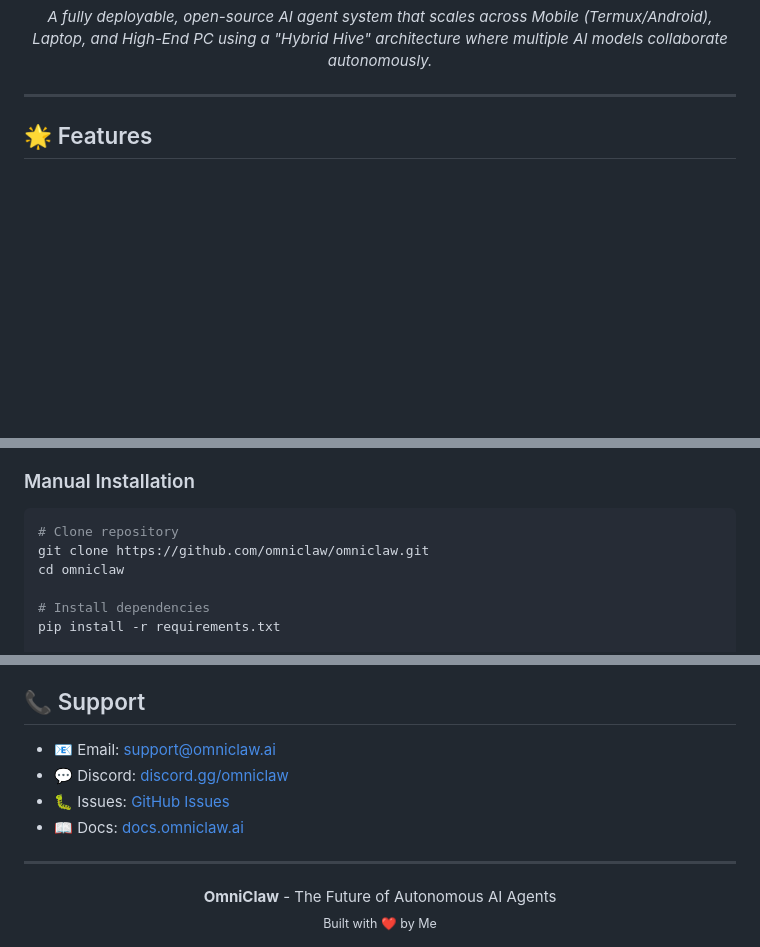
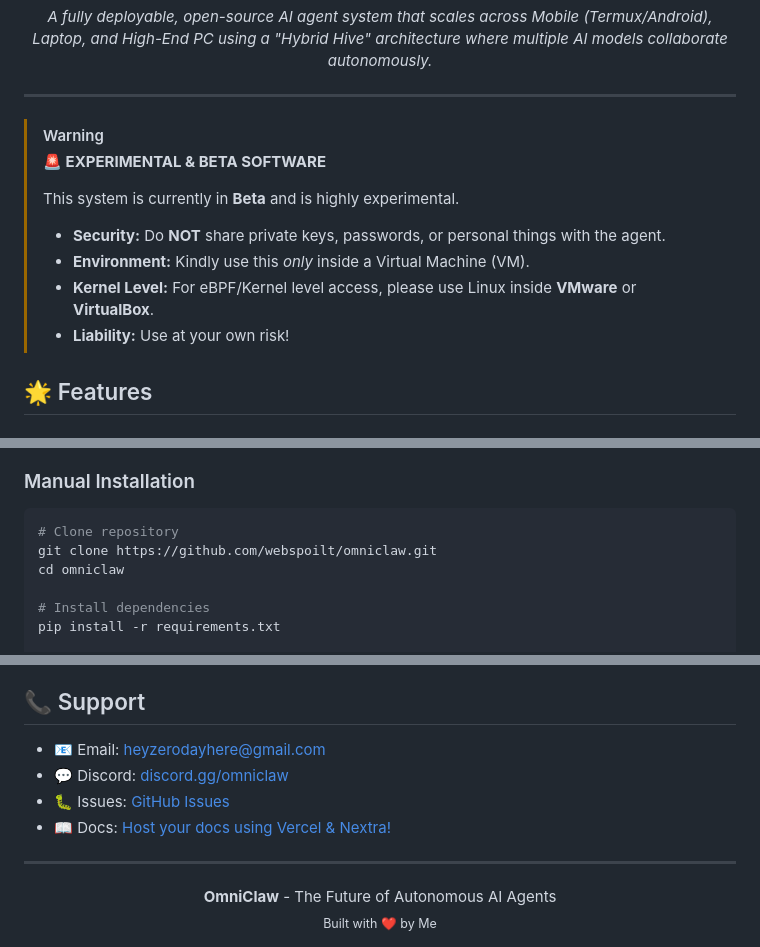
Before and after one commit to webspoilt/omniclaw, a Markdown page: README.md, 3 parts joined by grey strips. GitHub-like rendering; blank space fills up the shorter version.

Commit message:
docs: Remove broken image banner, update email and add experimental warnings

````diff
--- a/README.md
+++ b/README.md
@@ -20,6 +18,15 @@
 </p>
 
 ---
+
+> [!WARNING]
+> **🚨 EXPERIMENTAL & BETA SOFTWARE**
+>
+> This system is currently in **Beta** and is highly experimental.
+> - **Security:** Do **NOT** share private keys, passwords, or personal things with the agent.
+> - **Environment:** Kindly use this *only* inside a Virtual Machine (VM).
+> - **Kernel Level:** For eBPF/Kernel level access, please use Linux inside **VMware** or **VirtualBox**.
+> - **Liability:** Use at your own risk!
 
 ## 🌟 Features
 
@@ -62,7 +69,7 @@ curl -fsSL https://omniclaw.ai/install.sh | OMNICLAW_DIR=/opt/omniclaw bash
 
 ```bash
 # Clone repository
-git clone https://github.com/omniclaw/omniclaw.git
+git clone https://github.com/webspoilt/omniclaw.git
 cd omniclaw
 
 # Install dependencies
@@ -298,10 +305,10 @@ MIT License - see [LICENSE](LICENSE) file.
 
 ## 📞 Support
 
-- 📧 Email: support@omniclaw.ai
+- 📧 Email: heyzerodayhere@gmail.com
 - 💬 Discord: [discord.gg/omniclaw](https://discord.gg/omniclaw)
-- 🐛 Issues: [GitHub Issues](https://github.com/omniclaw/omniclaw/issues)
-- 📖 Docs: [docs.omniclaw.ai](https://docs.omniclaw.ai)
+- 🐛 Issues: [GitHub Issues](https://github.com/webspoilt/omniclaw/issues)
+- 📖 Docs: [Host your docs using Vercel & Nextra!](https://vercel.com/new)
 
 ---
 
````
Also changed, not shown: other parts of README.md (+2 -4 lines).
